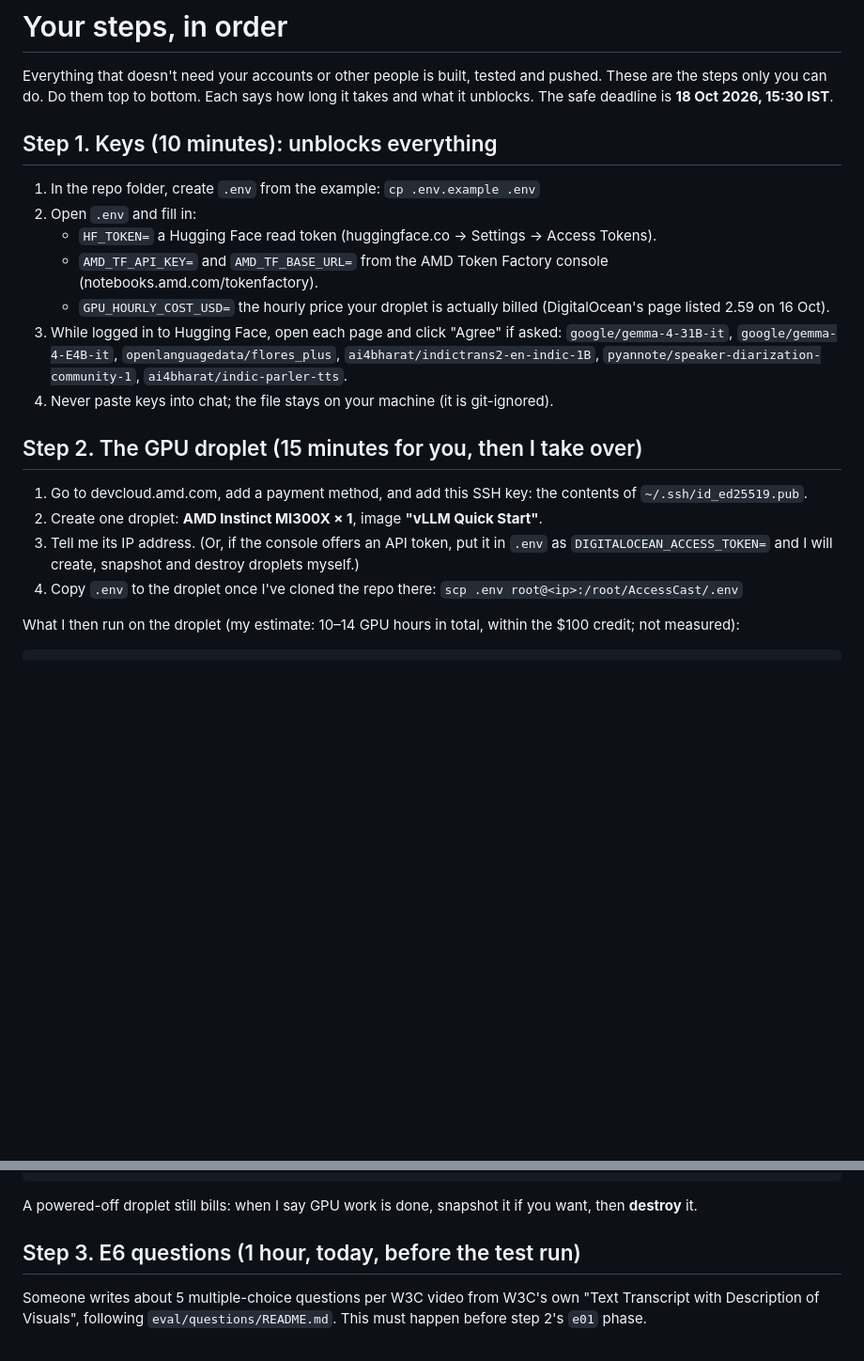
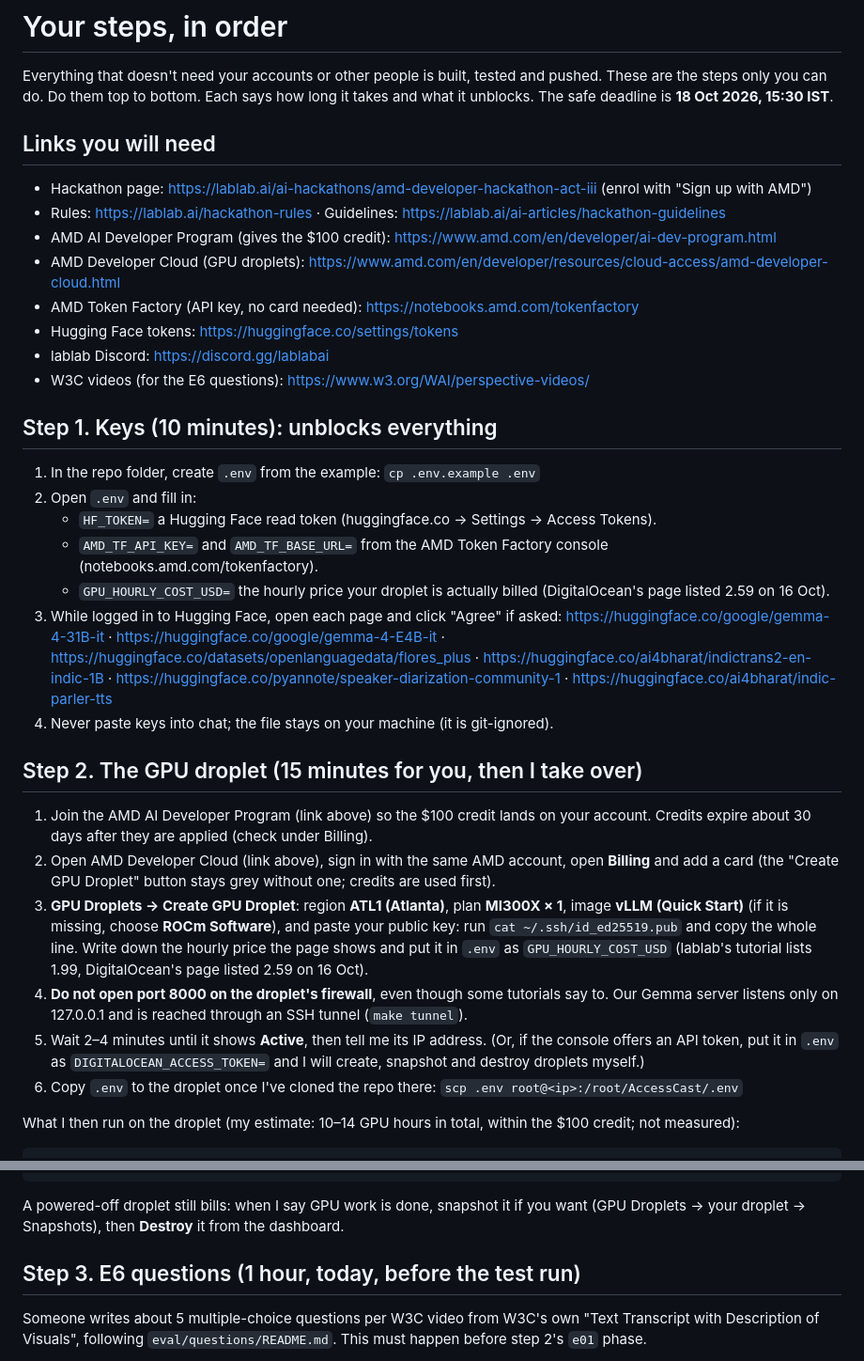
Before and after one commit to Prashant-thakur77/AccessCast, a Markdown page: docs/YOUR-STEPS.md, 2 parts joined by grey strips. Shown at 94% size. Rendered like a GitHub page; blank space fills up the shorter version.

Commit message:
YOUR-STEPS: verified links (hackathon, AMD program and cloud, Token Factory, HF gated pages, Discord) and droplet details

````diff
--- a/docs/YOUR-STEPS.md
+++ b/docs/YOUR-STEPS.md
@@ -1,6 +1,16 @@
 # Your steps, in order
 
 Everything that doesn't need your accounts or other people is built, tested and pushed. These are the steps only you can do. Do them top to bottom. Each says how long it takes and what it unblocks. The safe deadline is **18 Oct 2026, 15:30 IST**.
+
+## Links you will need
+- Hackathon page: https://lablab.ai/ai-hackathons/amd-developer-hackathon-act-iii (enrol with "Sign up with AMD")
+- Rules: https://lablab.ai/hackathon-rules · Guidelines: https://lablab.ai/ai-articles/hackathon-guidelines
+- AMD AI Developer Program (gives the $100 credit): https://www.amd.com/en/developer/ai-dev-program.html
+- AMD Developer Cloud (GPU droplets): https://www.amd.com/en/developer/resources/cloud-access/amd-developer-cloud.html
+- AMD Token Factory (API key, no card needed): https://notebooks.amd.com/tokenfactory
+- Hugging Face tokens: https://huggingface.co/settings/tokens
+- lablab Discord: https://discord.gg/lablabai
+- W3C videos (for the E6 questions): https://www.w3.org/WAI/perspective-videos/
 
 ## Step 1. Keys (10 minutes): unblocks everything
 1. In the repo folder, create `.env` from the example: `cp .env.example .env`
@@ -8,13 +18,21 @@ Everything that doesn't need your accounts or other people is built, tested and
    - `HF_TOKEN=` a Hugging Face read token (huggingface.co → Settings → Access Tokens).
    - `AMD_TF_API_KEY=` and `AMD_TF_BASE_URL=` from the AMD Token Factory console (notebooks.amd.com/tokenfactory).
    - `GPU_HOURLY_COST_USD=` the hourly price your droplet is actually billed (DigitalOcean's page listed 2.59 on 16 Oct).
-3. While logged in to Hugging Face, open each page and click "Agree" if asked: `google/gemma-4-31B-it`, `google/gemma-4-E4B-it`, `openlanguagedata/flores_plus`, `ai4bharat/indictrans2-en-indic-1B`, `pyannote/speaker-diarization-community-1`, `ai4bharat/indic-parler-tts`.
+3. While logged in to Hugging Face, open each page and click "Agree" if asked:
+   https://huggingface.co/google/gemma-4-31B-it ·
+   https://huggingface.co/google/gemma-4-E4B-it ·
+   https://huggingface.co/datasets/openlanguagedata/flores_plus ·
+   https://huggingface.co/ai4bharat/indictrans2-en-indic-1B ·
+   https://huggingface.co/pyannote/speaker-diarization-community-1 ·
+   https://huggingface.co/ai4bharat/indic-parler-tts
 4. Never paste keys into chat; the file stays on your machine (it is git-ignored).
 
 ## Step 2. The GPU droplet (15 minutes for you, then I take over)
-1. Go to devcloud.amd.com, add a payment method, and add this SSH key: the contents of `~/.ssh/id_ed25519.pub`.
-2. Create one droplet: **AMD Instinct MI300X × 1**, image **"vLLM Quick Start"**.
-3. Tell me its IP address. (Or, if the console offers an API token, put it in `.env` as `DIGITALOCEAN_ACCESS_TOKEN=` and I will create, snapshot and destroy droplets myself.)
+1. Join the AMD AI Developer Program (link above) so the $100 credit lands on your account. Credits expire about 30 days after they are applied (check under Billing).
+2. Open AMD Developer Cloud (link above), sign in with the same AMD account, open **Billing** and add a card (the "Create GPU Droplet" button stays grey without one; credits are used first).
+3. **GPU Droplets → Create GPU Droplet**: region **ATL1 (Atlanta)**, plan **MI300X × 1**, image **vLLM (Quick Start)** (if it is missing, choose **ROCm Software**), and paste your public key: run `cat ~/.ssh/id_ed25519.pub` and copy the whole line. Write down the hourly price the page shows and put it in `.env` as `GPU_HOURLY_COST_USD` (lablab's tutorial lists 1.99, DigitalOcean's page listed 2.59 on 16 Oct).
+4. **Do not open port 8000 on the droplet's firewall**, even though some tutorials say to. Our Gemma server listens only on 127.0.0.1 and is reached through an SSH tunnel (`make tunnel`).
+5. Wait 2–4 minutes until it shows **Active**, then tell me its IP address. (Or, if the console offers an API token, put it in `.env` as `DIGITALOCEAN_ACCESS_TOKEN=` and I will create, snapshot and destroy droplets myself.)
 4. Copy `.env` to the droplet once I've cloned the repo there: `scp .env root@<ip>:/root/AccessCast/.env`
 
 What I then run on the droplet (my estimate: 10–14 GPU hours in total, within the $100 credit; not measured):
@@ -30,7 +48,7 @@ bash deploy/run_session.sh ladder    # speed ladder on the MI300X
 bash deploy/run_session.sh quality   # translation, easy-read, similarity
 bash deploy/run_session.sh soak      # 4-hour soak while people review
 ```
-A powered-off droplet still bills: when I say GPU work is done, snapshot it if you want, then **destroy** it.
+A powered-off droplet still bills: when I say GPU work is done, snapshot it if you want (GPU Droplets → your droplet → Snapshots), then **Destroy** it from the dashboard.
 
 ## Step 3. E6 questions (1 hour, today, before the test run)
 Someone writes about 5 multiple-choice questions per W3C video from W3C's own "Text Transcript with Description of Visuals", following `eval/questions/README.md`. This must happen before step 2's `e01` phase.
````
